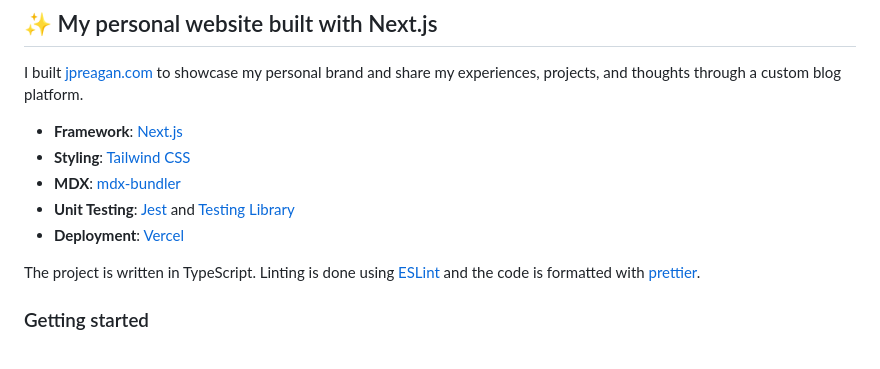
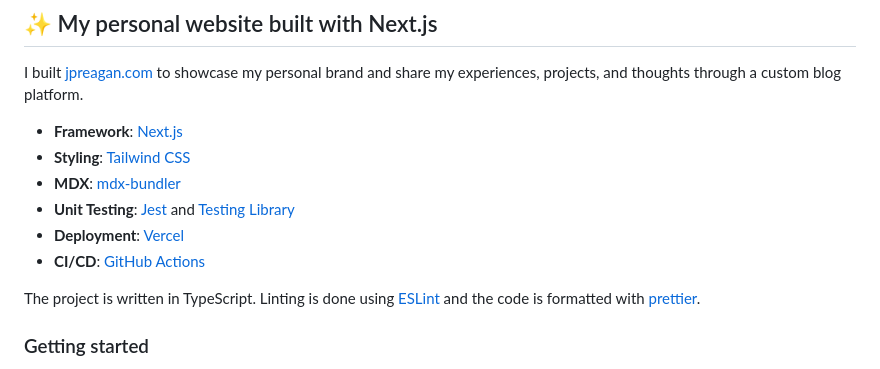
Before and after one commit to jpreagan/jpreagan.com, a Markdown page: README.md, the part around the change. Drawn GitHub-style.

Commit message:
Add CI/CD information

```diff
--- a/README.md
+++ b/README.md
@@ -9,6 +9,7 @@ I built [jpreagan.com](https://jpreagan.com/) to showcase my personal brand and
 - **MDX**: [mdx-bundler](https://github.com/kentcdodds/mdx-bundler)
 - **Unit Testing**: [Jest](https://jestjs.io/) and [Testing Library](https://testing-library.com/)
 - **Deployment**: [Vercel](https://vercel.com)
+- **CI/CD**: [GitHub Actions](https://github.com/features/actions)
 
 The project is written in TypeScript. Linting is done using [ESLint](https://eslint.org/) and the code is formatted with [prettier](https://prettier.io/).
 
```
